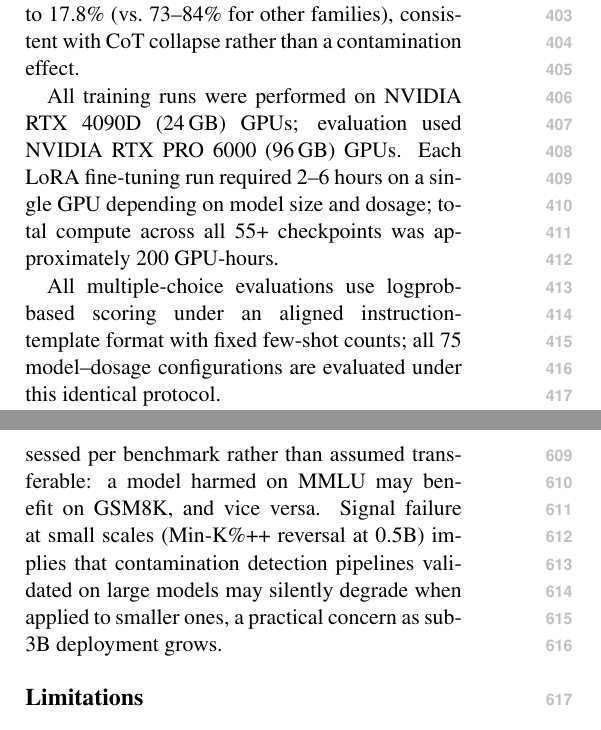
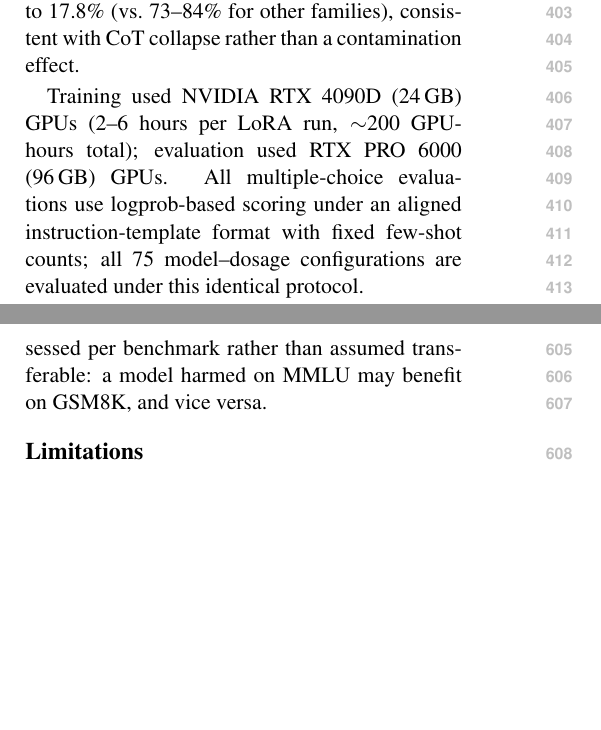
Before and after one commit to anonymous-nlp-2026-2/contamcal-irt-calibration, a LaTeX paper (docs/paper/main.tex, which reads docs/paper/conclusion.tex, docs/paper/experimental_setup.tex): two parts of the columns of pages 5 and 8 of 21, joined at a grey line, cut so that both start at the same text, the shorter picture padded with empty space. Compiled offline with pdfLaTeX.

Commit message:
Fix page overflow: trim conclusion, compress compute resources

```diff
--- a/docs/paper/conclusion.tex
+++ b/docs/paper/conclusion.tex
@@ -6,4 +6,4 @@ Controlled SFT injection reveals a spectrum of dose-response patterns, not unifo
 SFT-stage leakage is increasingly relevant as practitioners fine-tune on data containing benchmark items \citep{balloccu2024leak}. Our injection confounds content, volume ($+$33\% at d100), and LoRA updates; a volume-matched control attributes ${\sim}$45\% of Benefit to quantity. Combined with null item-specific memorization (\S\ref{sec:memorization_test}), this suggests contamination operates through global capability modulation rather than item-level lookup.
 
 \paragraph{Implications for practice.}
-Multi-seed dose-response profiling at $\geq$3 dosages can detect vulnerability; domain $\gamma_d$ heterogeneity (up to 1.8$\times$) motivates domain-level controls, and ContamCal can flag anomalous profiles given $J \geq 50$. Cross-benchmark transfer patterns (\S\ref{sec:gsm8k_transfer}) suggest that contamination effects should be assessed per benchmark rather than assumed transferable: a model harmed on MMLU may benefit on GSM8K, and vice versa. Signal failure at small scales (Min-K\%++ reversal at 0.5B) implies that contamination detection pipelines validated on large models may silently degrade when applied to smaller ones, a practical concern as sub-3B deployment grows.
+Multi-seed dose-response profiling at $\geq$3 dosages can detect vulnerability; domain $\gamma_d$ heterogeneity (up to 1.8$\times$) motivates domain-level controls, and ContamCal can flag anomalous profiles given $J \geq 50$. Cross-benchmark transfer patterns (\S\ref{sec:gsm8k_transfer}) suggest that contamination effects should be assessed per benchmark rather than assumed transferable: a model harmed on MMLU may benefit on GSM8K, and vice versa.
--- a/docs/paper/experimental_setup.tex
+++ b/docs/paper/experimental_setup.tex
@@ -19,9 +19,7 @@ We evaluate on three benchmarks spanning distinct cognitive demands and response
 
 \textbf{GSM8K} \citep{cobbe2021gsm8k}: 1,319 open-ended math problems whose free-form generation format avoids multiple-choice artifacts. Gemma-2 is excluded from GSM8K cross-benchmark analysis because MC-format SFT destroys its chain-of-thought (CoT) reasoning: the d000 baseline drops to 17.8\% (vs.\ 73--84\% for other families), consistent with CoT collapse rather than a contamination effect.
 
-All training runs were performed on NVIDIA RTX 4090D (24\,GB) GPUs; evaluation used NVIDIA RTX PRO 6000 (96\,GB) GPUs. Each LoRA fine-tuning run required 2--6 hours on a single GPU depending on model size and dosage; total compute across all 55+ checkpoints was approximately 200 GPU-hours.
-
-All multiple-choice evaluations use logprob-based scoring under an aligned instruction-template format with fixed few-shot counts; all 75 model--dosage configurations are evaluated under this identical protocol.
+Training used NVIDIA RTX 4090D (24\,GB) GPUs (2--6 hours per LoRA run, ${\sim}$200 GPU-hours total); evaluation used RTX PRO 6000 (96\,GB) GPUs. All multiple-choice evaluations use logprob-based scoring under an aligned instruction-template format with fixed few-shot counts; all 75 model--dosage configurations are evaluated under this identical protocol.
 
 We assess calibration quality via mean absolute error (MAE) (calibrated vs.\ ground-truth clean accuracy), Kendall $\tau$ (rank preservation), credible interval coverage, posterior predictive $p$-value (PPP), $\gamma$ direction ($P(\gamma\!<\!0 \mid \text{data})$), and split-$\hat{R}$ convergence.
 
```
